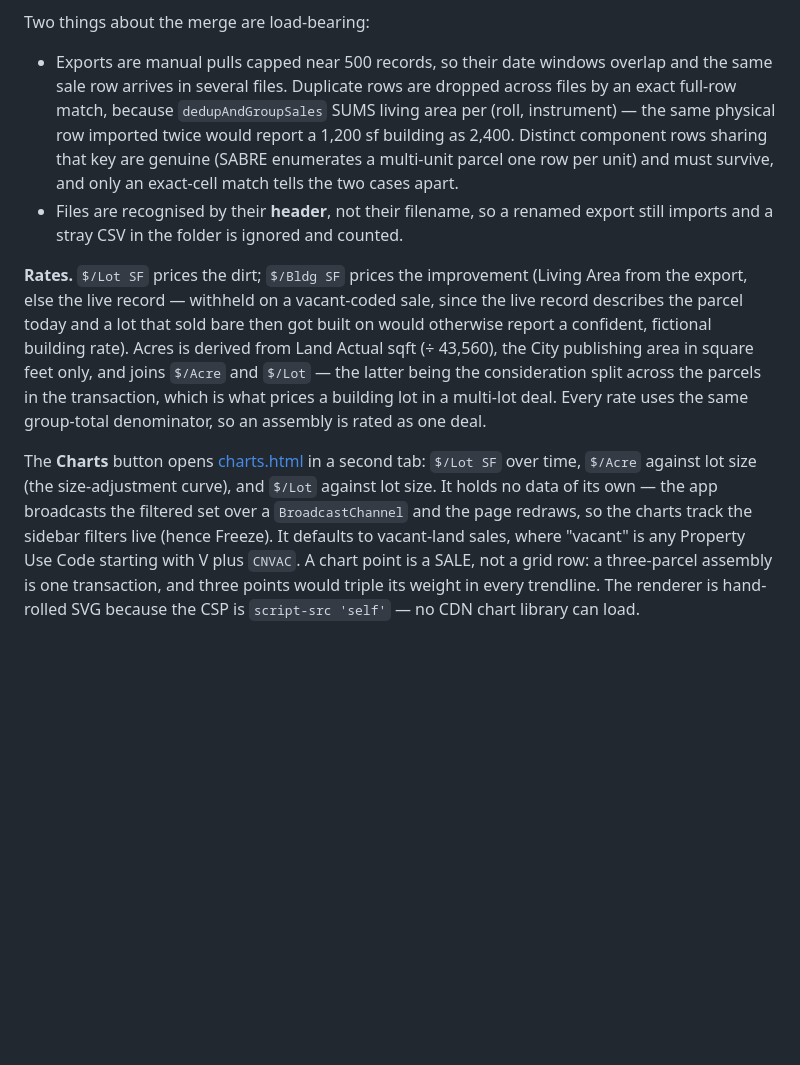
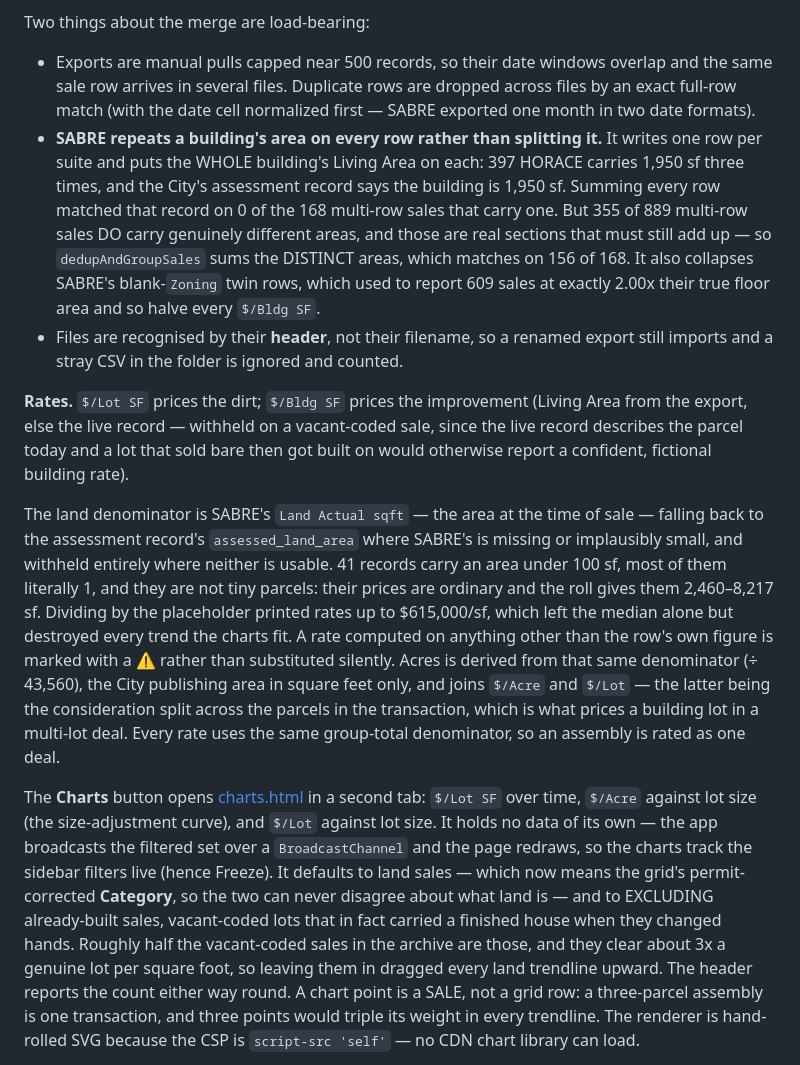
Before and after one commit to jayschellenberg/winnipeg-opendata-parcelsearch, a Markdown page: README.md, the part around the change. Rendered like a GitHub page; blank space fills up the shorter version.

```diff
--- a/README.md
+++ b/README.md
@@ -64,12 +64,18 @@ Two things about the merge are load-bearing:
 
 - Exports are manual pulls capped near 500 records, so their date windows
   overlap and the same sale row arrives in several files. Duplicate rows are
-  dropped across files by an exact full-row match, because
-  `dedupAndGroupSales` SUMS living area per (roll, instrument) — the same
-  physical row imported twice would report a 1,200 sf building as 2,400.
-  Distinct component rows sharing that key are genuine (SABRE enumerates a
-  multi-unit parcel one row per unit) and must survive, and only an
-  exact-cell match tells the two cases apart.
+  dropped across files by an exact full-row match (with the date cell
+  normalized first — SABRE exported one month in two date formats).
+- **SABRE repeats a building's area on every row rather than splitting it.**
+  It writes one row per suite and puts the WHOLE building's Living Area on
+  each: 397 HORACE carries 1,950 sf three times, and the City's assessment
+  record says the building is 1,950 sf. Summing every row matched that record
+  on 0 of the 168 multi-row sales that carry one. But 355 of 889 multi-row
+  sales DO carry genuinely different areas, and those are real sections that
+  must still add up — so `dedupAndGroupSales` sums the DISTINCT areas, which
+  matches on 156 of 168. It also collapses SABRE's blank-`Zoning` twin rows,
+  which used to report 609 sales at exactly 2.00x their true floor area and
+  so halve every `$/Bldg SF`.
 - Files are recognised by their **header**, not their filename, so a renamed
   export still imports and a stray CSV in the folder is ignored and counted.
 
@@ -77,8 +83,18 @@ Two things about the merge are load-bearing:
 (Living Area from the export, else the live record — withheld on a
 vacant-coded sale, since the live record describes the parcel today and
 a lot that sold bare then got built on would otherwise report a
-confident, fictional building rate). Acres is derived from Land Actual
-sqft (÷ 43,560), the City publishing area in square feet only, and joins
+confident, fictional building rate).
+
+The land denominator is SABRE's `Land Actual sqft` — the area at the time of
+sale — falling back to the assessment record's `assessed_land_area` where
+SABRE's is missing or implausibly small, and withheld entirely where neither
+is usable. 41 records carry an area under 100 sf, most of them literally 1,
+and they are not tiny parcels: their prices are ordinary and the roll gives
+them 2,460–8,217 sf. Dividing by the placeholder printed rates up to
+$615,000/sf, which left the median alone but destroyed every trend the charts
+fit. A rate computed on anything other than the row's own figure is marked
+with a ⚠ rather than substituted silently. Acres is derived from that same
+denominator (÷ 43,560), the City publishing area in square feet only, and joins
 `$/Acre` and `$/Lot` — the latter being the consideration split across
 the parcels in the transaction, which is what prices a building lot in a
 multi-lot deal. Every rate uses the same group-total denominator, so an
@@ -88,8 +104,13 @@ The **Charts** button opens [charts.html](web/charts.html) in a second
 tab: `$/Lot SF` over time, `$/Acre` against lot size (the
 size-adjustment curve), and `$/Lot` against lot size. It holds no data of its own — the app broadcasts the filtered set
 over a `BroadcastChannel` and the page redraws, so the charts track the
-sidebar filters live (hence Freeze). It defaults to vacant-land sales,
-where "vacant" is any Property Use Code starting with V plus `CNVAC`.
+sidebar filters live (hence Freeze). It defaults to land sales — which now
+means the grid's permit-corrected **Category**, so the two can never disagree
+about what land is — and to EXCLUDING already-built sales, vacant-coded lots
+that in fact carried a finished house when they changed hands. Roughly half
+the vacant-coded sales in the archive are those, and they clear about 3x a
+genuine lot per square foot, so leaving them in dragged every land trendline
+upward. The header reports the count either way round.
 A chart point is a SALE, not a grid row: a three-parcel assembly is one
 transaction, and three points would triple its weight in every
 trendline. The renderer is hand-rolled SVG because the CSP is
```
Also changed, not shown: SESSION-HANDOFF-2026-08-20.md (+230 -158 lines).
